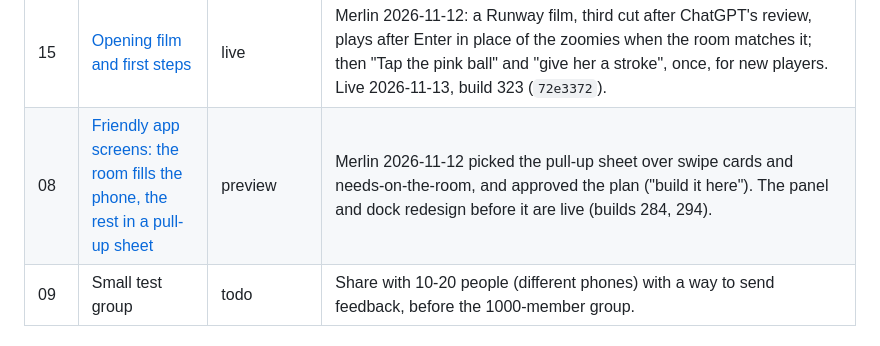
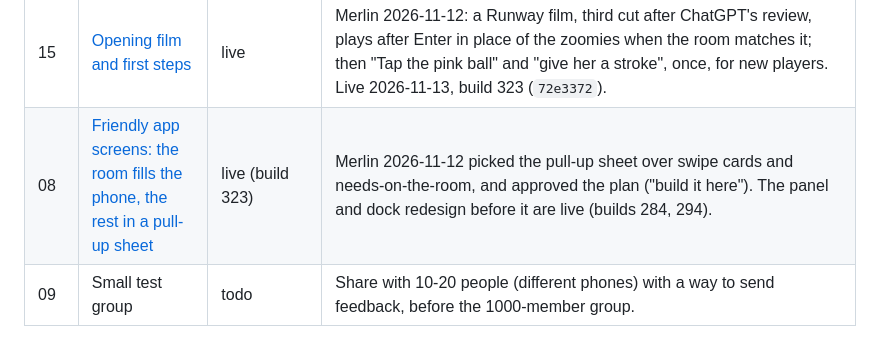
Before and after one commit to elbrilliant4/Cat-app, a Markdown page: docs/ROADMAP.md, the part around the change. Rendered like a GitHub page.

Commit message:
Roadmap and spec: phase 08 (phone sheet) is live in build 323
Co-Authored-By: Claude Opus 5.5 <noreply@anthropic.com>
Claude-Session: https://claude.ai/code/session_01URjRU1sa1B9eyfEQaR5W1i

```diff
--- a/docs/ROADMAP.md
+++ b/docs/ROADMAP.md
@@ -20,7 +20,7 @@ One phase per session (see `WORKFLOW.md`). Briefs are in `docs/phases/`.
 | 14 | Looking around and touching her (the core handling) | live | Build 323 (`72e3372`, 2026-11-13): pinch aims at the fingers, tilt follows zoom, turning stops before walls, after Merlin found zoom went to the walls. Merlin 2026-11-12. Plan A (after comparing Nintendogs, Pokémon-Amie, Peridot, Talking Tom): a reaction per body part, stroking felt along the stroke, roll-over hers to decide, tap the floor to call her. Then on his notes: no leash in the room view; one finger drags the room like a map, around her circles her; two fingers zoom, twist, tilt; double tap the floor to look closer; Watch framed the ceiling on phones (fixed). Preview build 264 (`84e4ebf`), `tools/qa/camera.mjs` 17 of 17. Live build 267 (`1aba265`), 2026-11-12. Later (plan B): carrying her, dragging food and brush, full-screen room. |
 | 14b | [Long-haired Mochi moves like a cat](phases/13-longhair-motion.md) | todo | Merlin: natural, fluid movement and behaviour for the new model. Her proportions differ from the first Mochi's (taller, narrower, shorter), which the movement was tuned on. Brief written, first numbers in it. |
 | 15 | [Opening film and first steps](phases/15-opening-film.md) | live | Merlin 2026-11-12: a Runway film, third cut after ChatGPT's review, plays after Enter in place of the zoomies when the room matches it; then "Tap the pink ball" and "give her a stroke", once, for new players. Live 2026-11-13, build 323 (`72e3372`). |
-| 08 | [Friendly app screens: the room fills the phone, the rest in a pull-up sheet](phases/08-app-sheet.md) | preview | Merlin 2026-11-12 picked the pull-up sheet over swipe cards and needs-on-the-room, and approved the plan ("build it here"). The panel and dock redesign before it are live (builds 284, 294). |
+| 08 | [Friendly app screens: the room fills the phone, the rest in a pull-up sheet](phases/08-app-sheet.md) | live (build 323) | Merlin 2026-11-12 picked the pull-up sheet over swipe cards and needs-on-the-room, and approved the plan ("build it here"). The panel and dock redesign before it are live (builds 284, 294). |
 | 09 | Small test group | todo | Share with 10-20 people (different phones) with a way to send feedback, before the 1000-member group. |
 
 ## Done (live build 174, `97f11c8`)
```
Also changed, not shown: SPEC.md (+1 -1 lines).
